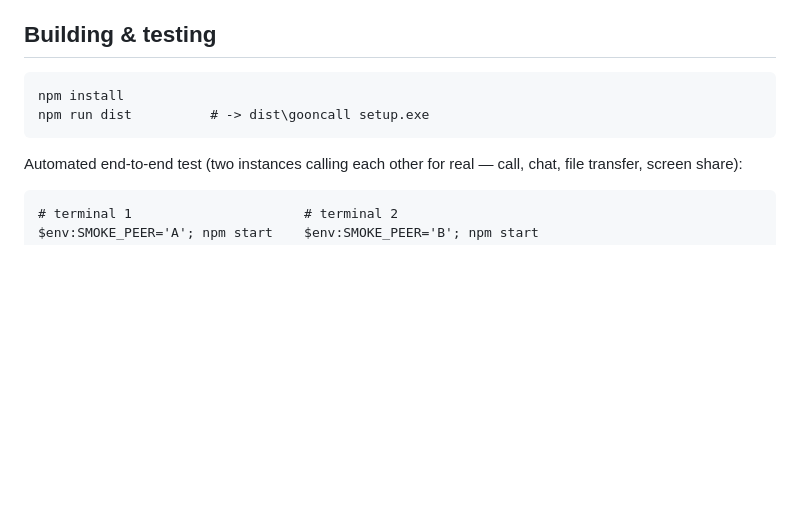
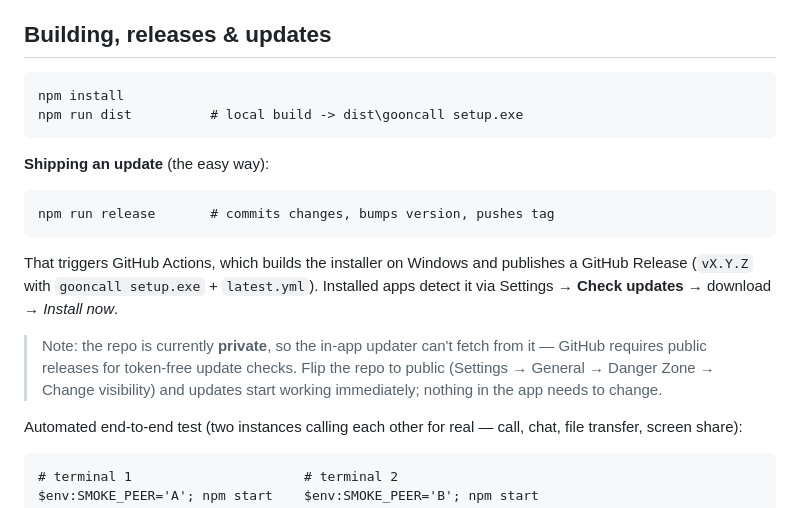
Before and after one commit to demon-of-fire/gooncall, a Markdown page: README.md, the part around the change. GitHub-like rendering; blank space fills up the shorter version.

Commit message:
docs: release flow + private-repo updater note

````diff
--- a/README.md
+++ b/README.md
@@ -113,12 +113,27 @@ Tray icon lives in the system tray — closing the window hides to tray by defau
 - **Portable mode**: drop an empty `portable.dat` next to the exe → all data stays beside it (USB-stick friendly).
 - Old AeroCall installs are migrated automatically on first run.
 
-## Building & testing
+## Building, releases & updates
 
 ```
 npm install
-npm run dist          # -> dist\gooncall setup.exe
+npm run dist          # local build -> dist\gooncall setup.exe
 ```
+
+**Shipping an update** (the easy way):
+
+```
+npm run release       # commits changes, bumps version, pushes tag
+```
+
+That triggers GitHub Actions, which builds the installer on Windows and publishes a
+GitHub Release (`vX.Y.Z` with `gooncall setup.exe` + `latest.yml`). Installed apps
+detect it via Settings → **Check updates** → download → *Install now*.
+
+> Note: the repo is currently **private**, so the in-app updater can't fetch from it —
+> GitHub requires public releases for token-free update checks. Flip the repo to
+> public (Settings → General → Danger Zone → Change visibility) and updates start
+> working immediately; nothing in the app needs to change.
 
 Automated end-to-end test (two instances calling each other for real — call, chat, file transfer, screen share):
 
````
